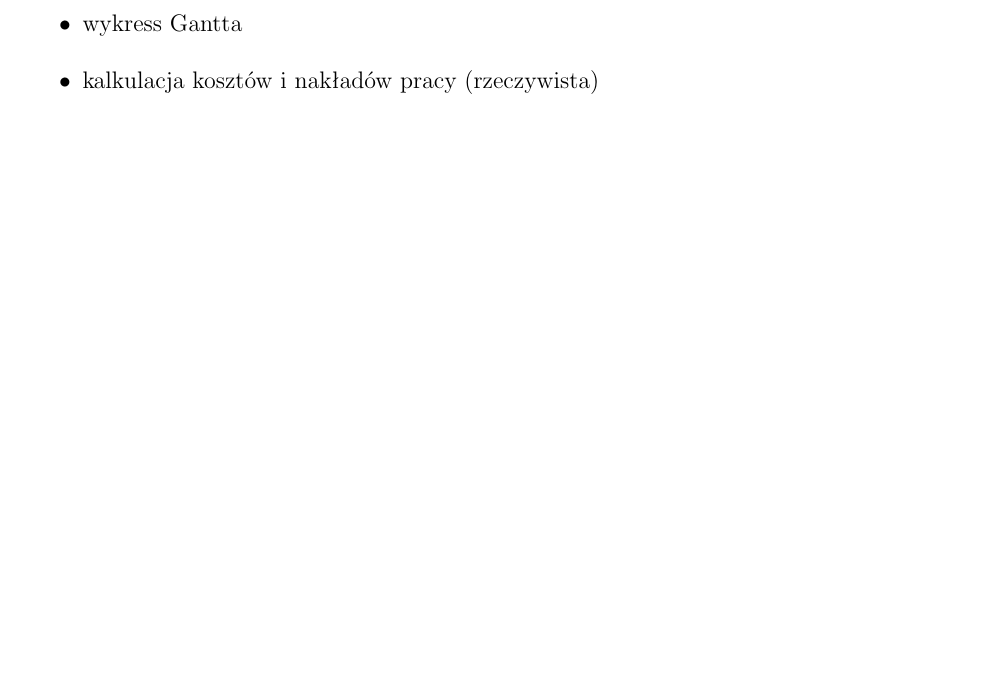
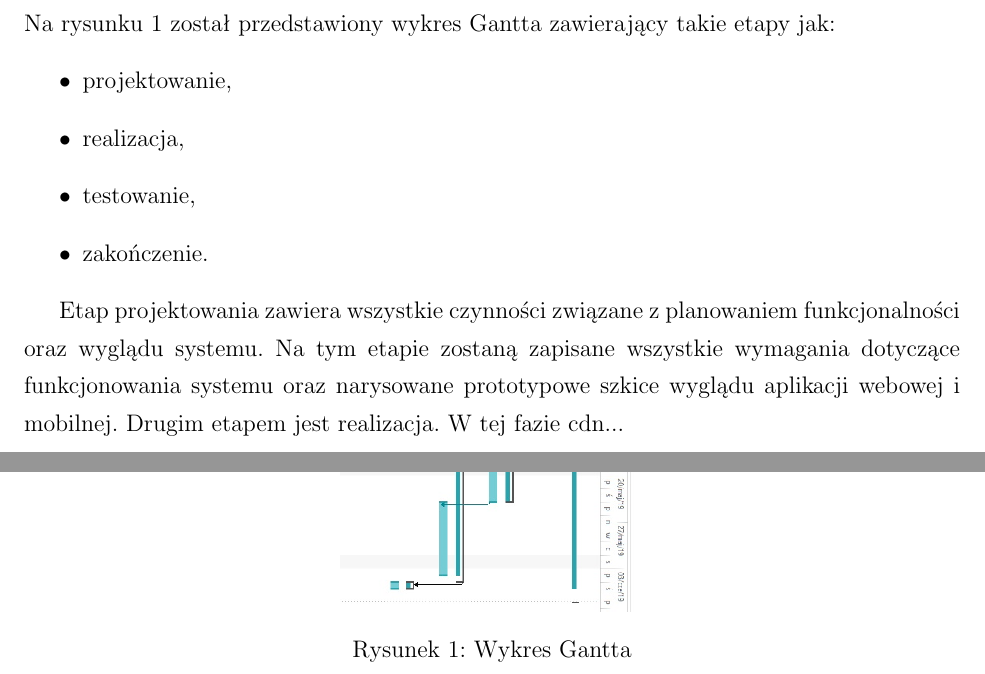
Before and after one commit to gmilaszkiewicz/ZIwG_PT0730_Cyfrowa_historia_pojazdu, a LaTeX document (docs/ZIwG_dokumentacja.tex): part of page 15 of 17 before the commit and two parts of pages 15 and 16 of 19 after it, the two joined at a grey line, cut at the place of the change, the shorter picture padded with empty space. Compiled offline with pdfLaTeX.

Commit message:
DOC start chapter 5

```diff
--- a/docs/ZIwG_dokumentacja.tex
+++ b/docs/ZIwG_dokumentacja.tex
@@ -463,7 +461,14 @@ Właściciel pojazdu
 %---------------------------------------------------------
 \newpage
 \section{Kamienie milowe i plan projektu}
+
+\noindent Na rysunku 1 został przedstawiony wykres Gantta zawierający takie etapy jak:
 \begin{itemize}
-\item wykress Gantta
-\item kalkulacja kosztów i nakładów pracy (rzeczywista)
+\item projektowanie,
+\item realizacja,
+\item testowanie,
+\item zakończenie.
 \end{itemize}
+
+Etap projektowania zawiera wszystkie czynności związane z planowaniem funkcjonalności oraz wyglądu systemu. Na tym etapie zostaną zapisane wszystkie wymagania dotyczące funkcjonowania systemu oraz narysowane prototypowe szkice wyglądu aplikacji webowej i mobilnej.
+Drugim etapem jest realizacja. W tej fazie cdn...
@@ -470,3 +478,7 @@ Właściciel pojazdu
+		\caption{Wykres Gantta}
+	\end{figure}
+
+	kalkulacja kosztów i nakładów pracy (rzeczywista)
 
 
 %---------------------------------------------------------
```
Also changed, not shown: docs/wykres_ganttaV2.png (added), docs/ZIwG_dokumentacja.tex (7 more changed lines).
